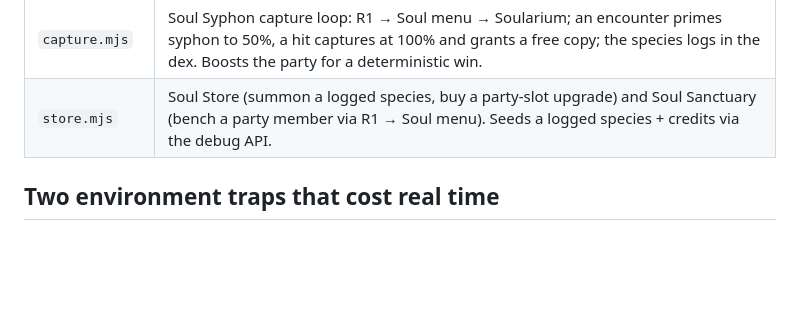
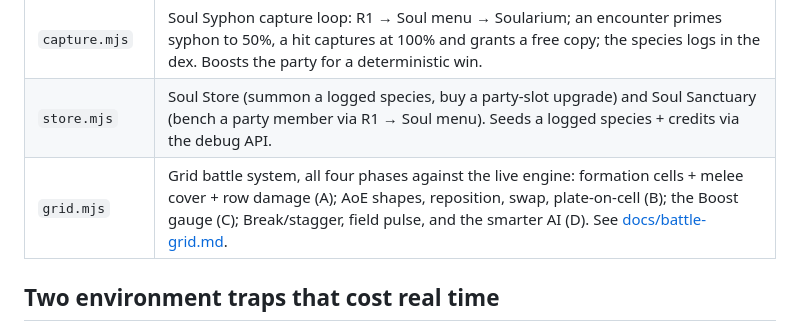
Before and after one commit to Victor-Palacios/d2, a Markdown page: tools/smoke/README.md, the part around the change. Rendered like a GitHub page; blank space fills up the shorter version.

```diff
--- a/tools/smoke/README.md
+++ b/tools/smoke/README.md
@@ -35,6 +35,7 @@ Environment variables:
 | `domains.mjs` | Free-select world map → Crystal Cavern (floor + boss + clear) and Haunted Dungeon (floor); proves the domain registry, per-domain data/art/music. Boosts the party via the debug API so fights resolve deterministically (this checks flow, not balance). |
 | `capture.mjs` | Soul Syphon capture loop: R1 → Soul menu → Soularium; an encounter primes syphon to 50%, a hit captures at 100% and grants a free copy; the species logs in the dex. Boosts the party for a deterministic win. |
 | `store.mjs` | Soul Store (summon a logged species, buy a party-slot upgrade) and Soul Sanctuary (bench a party member via R1 → Soul menu). Seeds a logged species + credits via the debug API. |
+| `grid.mjs` | Grid battle system, all four phases against the live engine: formation cells + melee cover + row damage (A); AoE shapes, reposition, swap, plate-on-cell (B); the Boost gauge (C); Break/stagger, field pulse, and the smarter AI (D). See [docs/battle-grid.md](../../docs/battle-grid.md). |
 
 ## Two environment traps that cost real time
 
```
Also changed, not shown: docs/battle-grid.md (added, +73 -0 lines).
